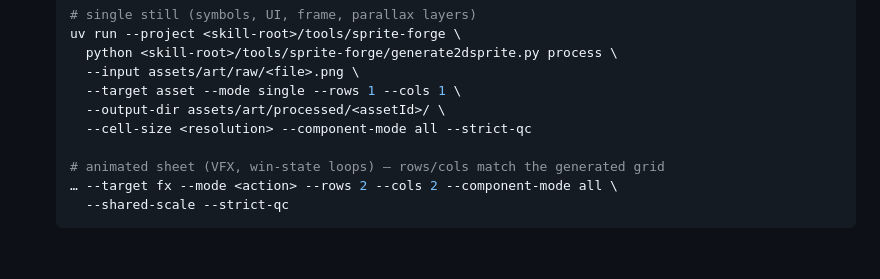
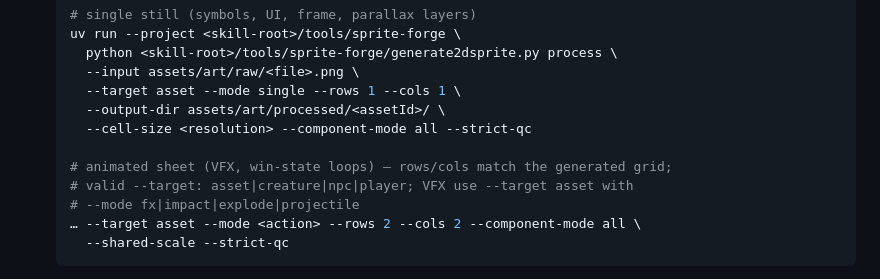
Before and after one commit to davad00/single-modern-slot-creator, a Markdown page: prompts/art-generation.md, the part around the change. Drawn GitHub-style; blank space fills up the shorter version.

Commit message:
Fix sprite-forge CLI examples: fx/impact are modes of --target asset
The process subcommand only accepts --target asset|creature|npc|player;
VFX sheets use --target asset --mode fx|impact|explode|projectile.

Co-Authored-By: Claude Fable 5 <noreply@anthropic.com>

````diff
--- a/prompts/art-generation.md
+++ b/prompts/art-generation.md
@@ -262,8 +262,10 @@ runnable via `blender --background <file.blend> --python <script.py> -- <args>`
      --output-dir assets/art/processed/<assetId>/ \
      --cell-size <resolution> --component-mode all --strict-qc
 
-   # animated sheet (VFX, win-state loops) — rows/cols match the generated grid
-   … --target fx --mode <action> --rows 2 --cols 2 --component-mode all \
+   # animated sheet (VFX, win-state loops) — rows/cols match the generated grid;
+   # valid --target: asset|creature|npc|player; VFX use --target asset with
+   # --mode fx|impact|explode|projectile
+   … --target asset --mode <action> --rows 2 --cols 2 --component-mode all \
      --shared-scale --strict-qc
    ```
 
````
Also changed, not shown: tools/sprite-forge/NOTICE.md (+1 -1 lines).
